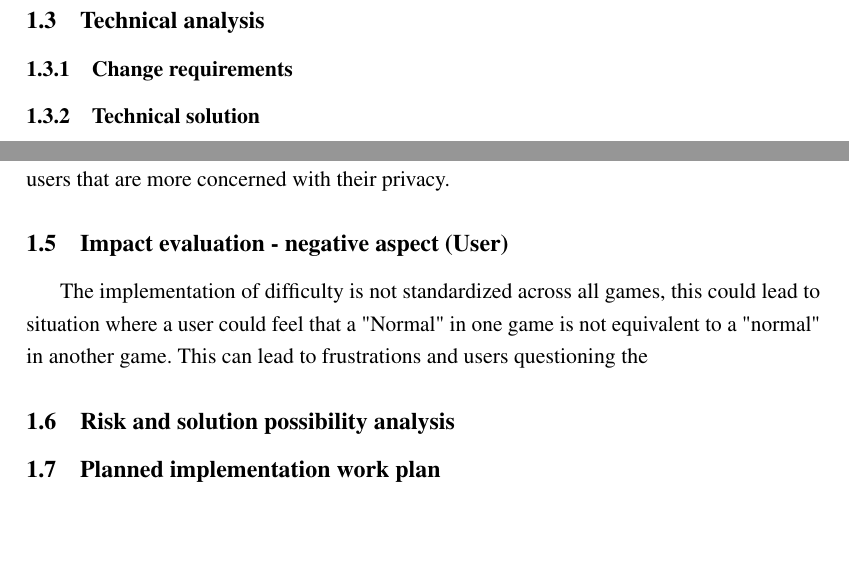
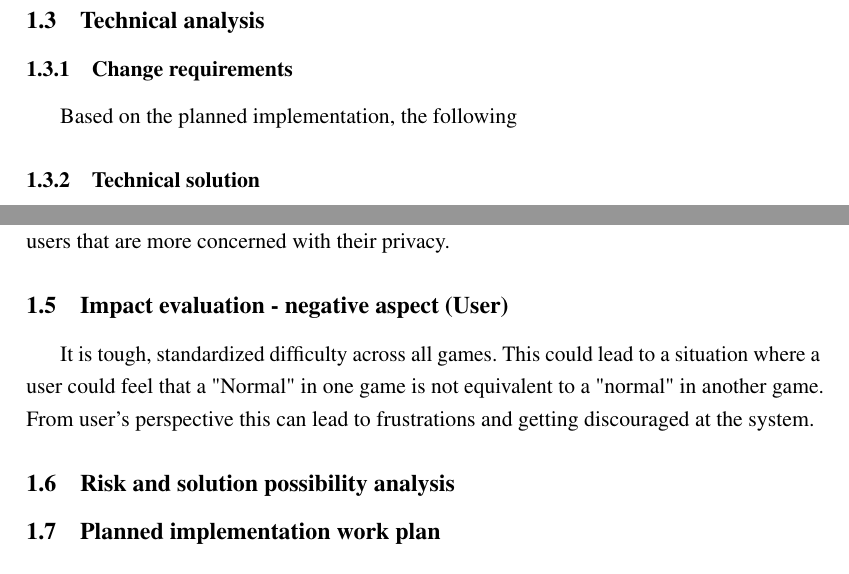
Before and after one commit to Cryptic5/itsSoOverlief, a LaTeX document (PSI 3rd trial/main.tex): two parts of page 4 of 4, joined at a grey line, cut so that both start at the same text, the shorter picture padded with empty space. Compiled offline with pdfLaTeX; a LaTeX package or settings file that is missing is left out.

Commit message:
Updates from Overleaf

```diff
--- a/PSI 3rd trial/main.tex
+++ b/PSI 3rd trial/main.tex
@@ -136,6 +136,7 @@ Financial analysis is a crucial process in all businesses when pivotal changes a
 
 \subsection{Technical analysis}
 \subsubsection{Change requirements}
+Based on the planned implementation, the following
 \subsubsection{Technical solution}
 
 \subsection{Impact evaluation - positive aspect (User)}
@@ -143,7 +144,7 @@ Letting users choose a difficulty based on their own needs leads to a more engag
 Implementation of modern, robust hashing algorithms would significantly improve user base trust, and security by reducing the risk of password theft. For bad actors, it would be impossible to reverse the hashed password into the original one. This change makes the platform more appealing to users that are more concerned with their privacy.
 
 \subsection{Impact evaluation - negative aspect (User)}
-The implementation of difficulty is not standardized across all games, this could lead to situation where a user could feel that a "Normal" in one game is not equivalent to a "normal" in another game. This can lead to frustrations and users questioning the
+It is tough, standardized difficulty across all games. This could lead to a situation where a user could feel that a "Normal" in one game is not equivalent to a "normal" in another game. From user's perspective this can lead to frustrations and getting discouraged at the system.
 
 
 \subsection{Risk and solution possibility analysis}
```
